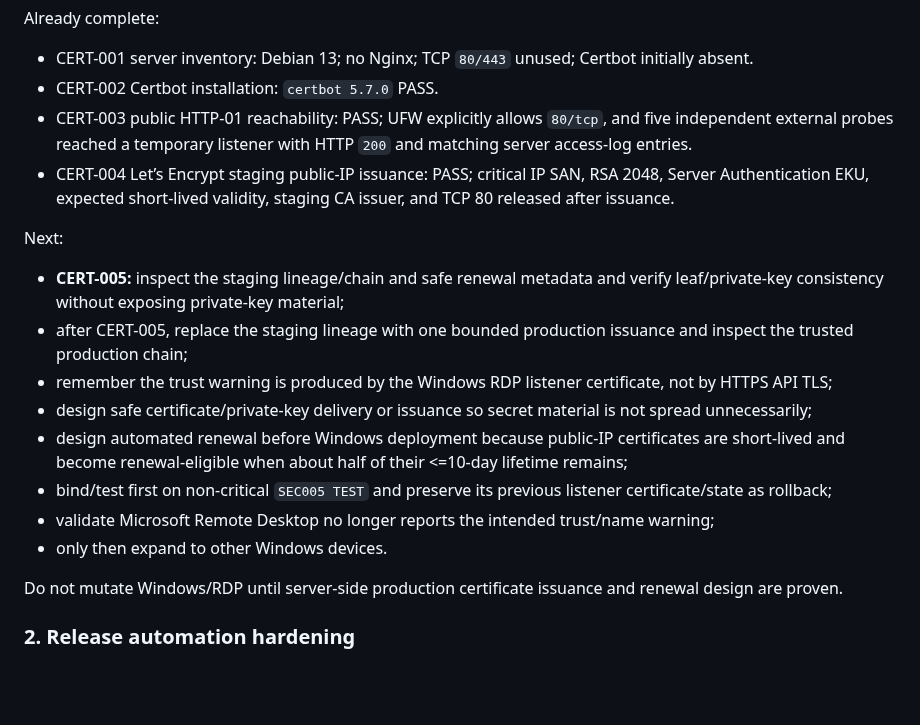
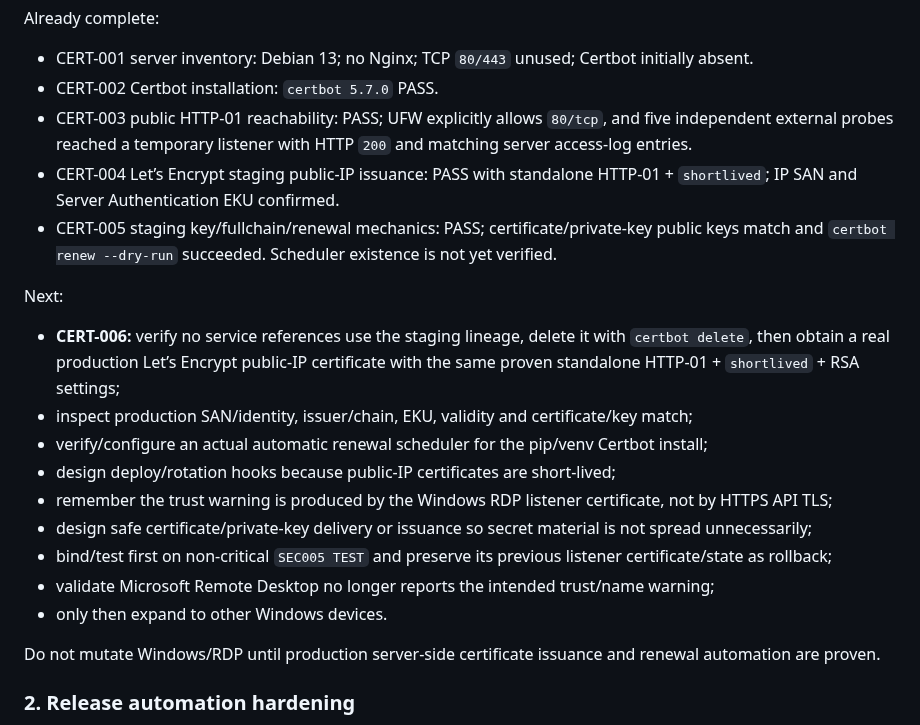
Before and after one commit to bakunity/RDP, a Markdown page: context/NEXT_WORK.md, the part around the change. Rendered like a GitHub page; blank space fills up the shorter version.

Commit message:
context: set CERT-006 as next certificate stage

```diff
--- a/context/NEXT_WORK.md
+++ b/context/NEXT_WORK.md
@@ -23,20 +23,22 @@ Already complete:
 - CERT-001 server inventory: Debian 13; no Nginx; TCP `80/443` unused; Certbot initially absent.
 - CERT-002 Certbot installation: `certbot 5.7.0` PASS.
 - CERT-003 public HTTP-01 reachability: PASS; UFW explicitly allows `80/tcp`, and five independent external probes reached a temporary listener with HTTP `200` and matching server access-log entries.
-- CERT-004 Let’s Encrypt staging public-IP issuance: PASS; critical IP SAN, RSA 2048, Server Authentication EKU, expected short-lived validity, staging CA issuer, and TCP 80 released after issuance.
+- CERT-004 Let’s Encrypt staging public-IP issuance: PASS with standalone HTTP-01 + `shortlived`; IP SAN and Server Authentication EKU confirmed.
+- CERT-005 staging key/fullchain/renewal mechanics: PASS; certificate/private-key public keys match and `certbot renew --dry-run` succeeded. Scheduler existence is not yet verified.
 
 Next:
 
-- **CERT-005:** inspect the staging lineage/chain and safe renewal metadata and verify leaf/private-key consistency without exposing private-key material;
-- after CERT-005, replace the staging lineage with one bounded production issuance and inspect the trusted production chain;
+- **CERT-006:** verify no service references use the staging lineage, delete it with `certbot delete`, then obtain a real production Let’s Encrypt public-IP certificate with the same proven standalone HTTP-01 + `shortlived` + RSA settings;
+- inspect production SAN/identity, issuer/chain, EKU, validity and certificate/key match;
+- verify/configure an actual automatic renewal scheduler for the pip/venv Certbot install;
+- design deploy/rotation hooks because public-IP certificates are short-lived;
 - remember the trust warning is produced by the Windows RDP listener certificate, not by HTTPS API TLS;
 - design safe certificate/private-key delivery or issuance so secret material is not spread unnecessarily;
-- design automated renewal before Windows deployment because public-IP certificates are short-lived and become renewal-eligible when about half of their <=10-day lifetime remains;
 - bind/test first on non-critical `SEC005 TEST` and preserve its previous listener certificate/state as rollback;
 - validate Microsoft Remote Desktop no longer reports the intended trust/name warning;
 - only then expand to other Windows devices.
 
-Do not mutate Windows/RDP until server-side production certificate issuance and renewal design are proven.
+Do not mutate Windows/RDP until production server-side certificate issuance and renewal automation are proven.
 
 ### 2. Release automation hardening
 
```
